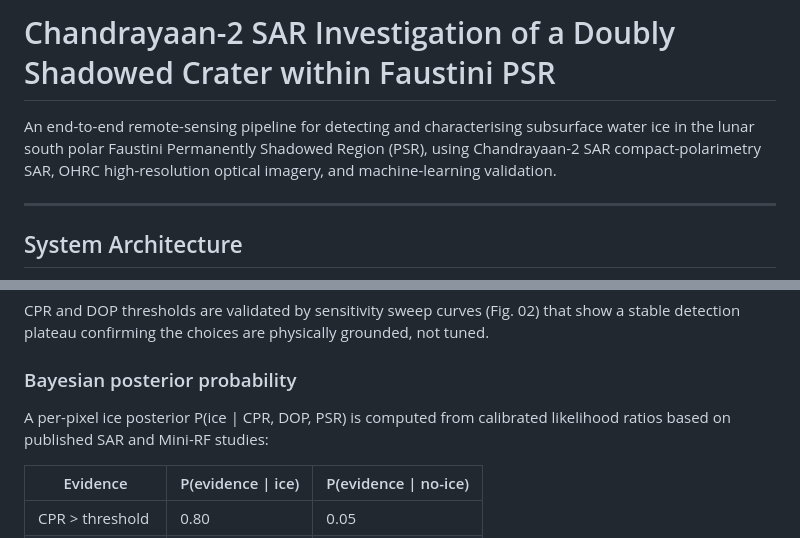
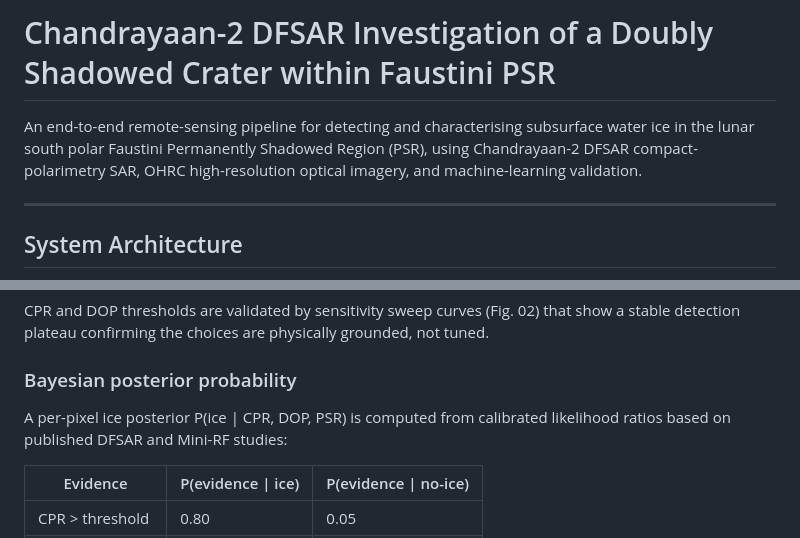
Before and after one commit to Jaideep193/Subsurface-Ice-Lunar-South-Polar, a Markdown page: README.md, 2 parts joined by grey strips. Drawn GitHub-style.

```diff
--- a/README.md
+++ b/README.md
@@ -1,6 +1,6 @@
-# Chandrayaan-2 SAR Investigation of a Doubly Shadowed Crater within Faustini PSR
+# Chandrayaan-2 DFSAR Investigation of a Doubly Shadowed Crater within Faustini PSR
 
-An end-to-end remote-sensing pipeline for detecting and characterising subsurface water ice in the lunar south polar Faustini Permanently Shadowed Region (PSR), using Chandrayaan-2 SAR compact-polarimetry SAR, OHRC high-resolution optical imagery, and machine-learning validation.
+An end-to-end remote-sensing pipeline for detecting and characterising subsurface water ice in the lunar south polar Faustini Permanently Shadowed Region (PSR), using Chandrayaan-2 DFSAR compact-polarimetry SAR, OHRC high-resolution optical imagery, and machine-learning validation.
 
 ---
 
@@ -59,7 +59,7 @@ CPR and DOP thresholds are validated by sensitivity sweep curves (Fig. 02) that
 
 ### Bayesian posterior probability
 
-A per-pixel ice posterior P(ice | CPR, DOP, PSR) is computed from calibrated likelihood ratios based on published SAR and Mini-RF studies:
+A per-pixel ice posterior P(ice | CPR, DOP, PSR) is computed from calibrated likelihood ratios based on published DFSAR and Mini-RF studies:
 
 | Evidence | P(evidence \| ice) | P(evidence \| no-ice) |
 |----------|------------------|-----------------------|
```
